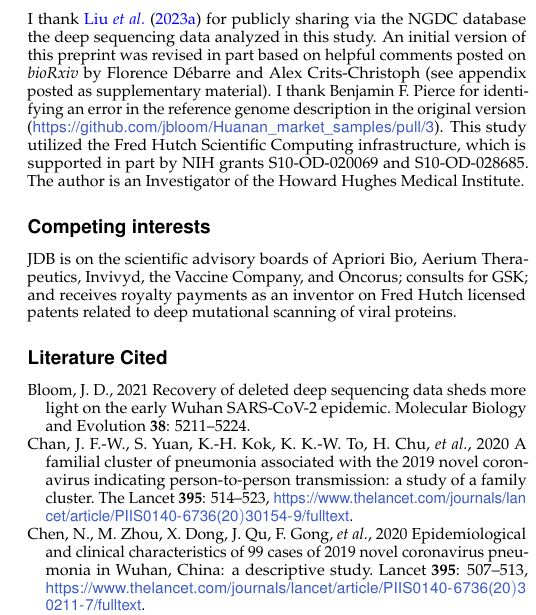
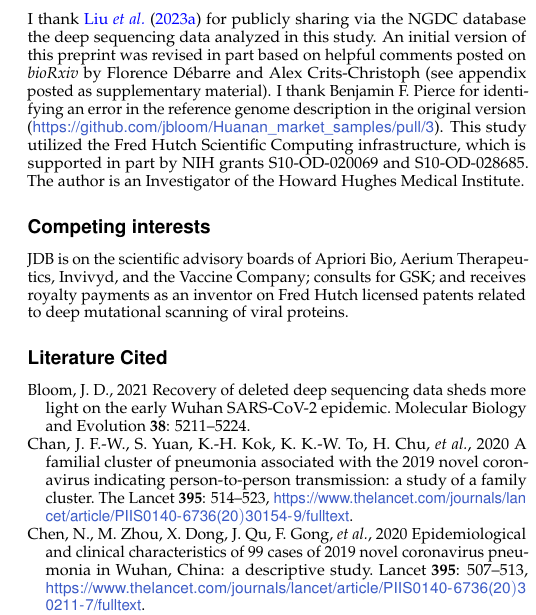
Before and after one commit to jbloom/Huanan_market_samples, a LaTeX document (paper/paper.tex): part of one column of page 10 of 20, cut so that both start at the same text. Compiled offline with pdfLaTeX.

Commit message:
update competing interests

```diff
--- a/paper/paper.tex
+++ b/paper/paper.tex
@@ -469,7 +469,7 @@ This study utilized the Fred Hutch Scientific Computing infrastructure, which is
 The author is an Investigator of the Howard Hughes Medical Institute.
 
 \section{Competing interests}
-JDB is on the scientific advisory boards of Apriori Bio, Aerium Therapeutics, Invivyd, the Vaccine Company, and Oncorus; consults for GSK; and receives royalty payments as an inventor on Fred Hutch licensed patents related to deep mutational scanning of viral proteins.
+JDB is on the scientific advisory boards of Apriori Bio, Aerium Therapeutics, Invivyd, and the Vaccine Company; consults for GSK; and receives royalty payments as an inventor on Fred Hutch licensed patents related to deep mutational scanning of viral proteins.
 
 \bibliography{references}
 }
```
